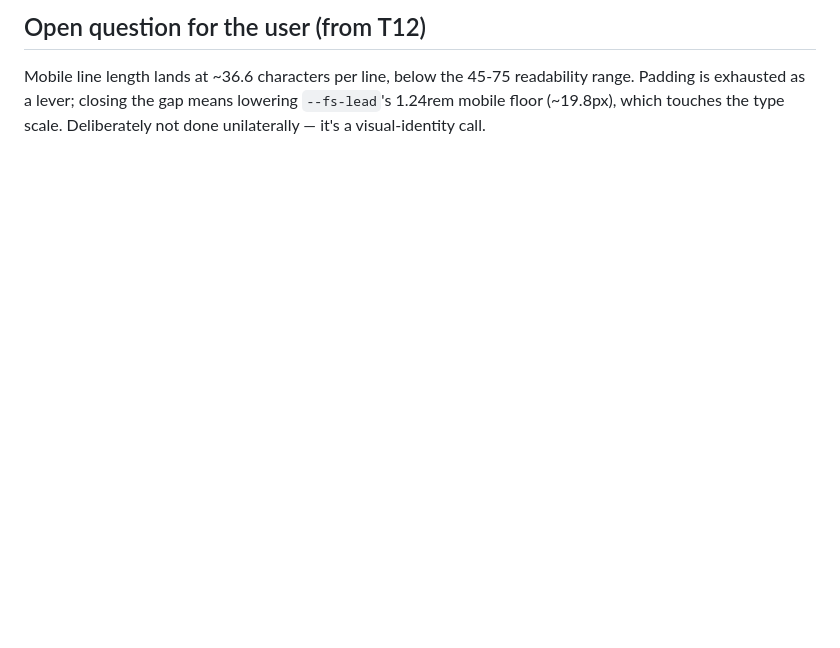
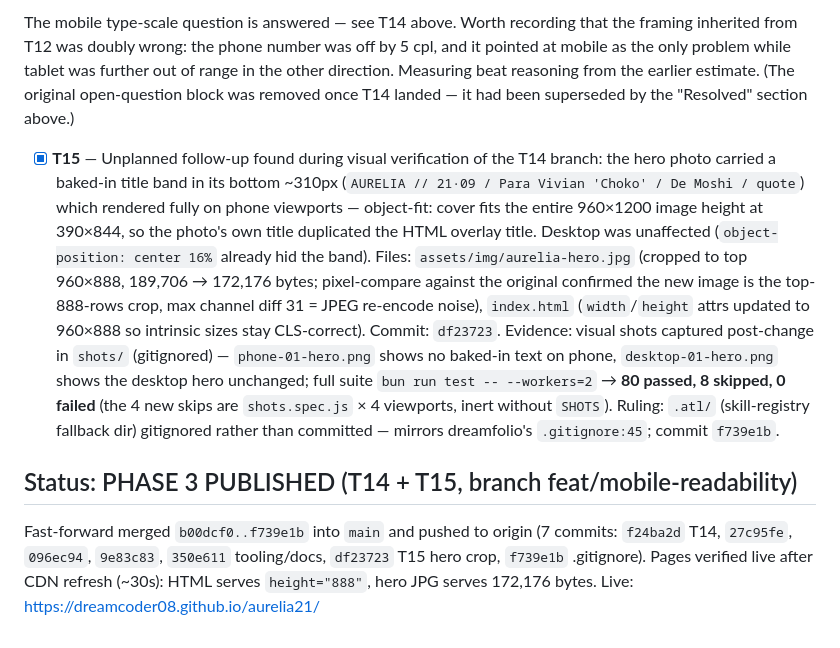
Before and after one commit to Dreamcoder08/aurelia21, a Markdown page: odd/tasks/aurelia21-professional-redesign.md, the part around one of its changes. Rendered like a GitHub page; blank space fills up the shorter version.

Commit message:
docs: record hero crop fix and phase 3 publish in ODD tracker

```diff
--- a/odd/tasks/aurelia21-professional-redesign.md
+++ b/odd/tasks/aurelia21-professional-redesign.md
@@ -70,3 +79,8 @@ The mobile type-scale question is answered — see T14 above. Worth recording th
 
-## Open question for the user (from T12)
-Mobile line length lands at ~36.6 characters per line, below the 45-75 readability range. Padding is exhausted as a lever; closing the gap means lowering `--fs-lead`'s 1.24rem mobile floor (~19.8px), which touches the type scale. Deliberately not done unilaterally — it's a visual-identity call.
+The mobile type-scale question is answered — see T14 above. Worth recording that the framing inherited from T12 was doubly wrong: the phone number was off by 5 cpl, and it pointed at mobile as the only problem while tablet was further out of range in the other direction. Measuring beat reasoning from the earlier estimate. (The original open-question block was removed once T14 landed — it had been superseded by the "Resolved" section above.)
+
+- [x] **T15** — Unplanned follow-up found during visual verification of the T14 branch: the hero photo carried a baked-in title band in its bottom ~310px (`AURELIA // 21·09 / Para Vivian 'Choko' / De Moshi / quote`) which rendered fully on phone viewports — object-fit: cover fits the entire 960×1200 image height at 390×844, so the photo's own title duplicated the HTML overlay title. Desktop was unaffected (`object-position: center 16%` already hid the band). Files: `assets/img/aurelia-hero.jpg` (cropped to top 960×888, 189,706 → 172,176 bytes; pixel-compare against the original confirmed the new image is the top-888-rows crop, max channel diff 31 = JPEG re-encode noise), `index.html` (`width`/`height` attrs updated to 960×888 so intrinsic sizes stay CLS-correct). Commit: `df23723`. Evidence: visual shots captured post-change in `shots/` (gitignored) — `phone-01-hero.png` shows no baked-in text on phone, `desktop-01-hero.png` shows the desktop hero unchanged; full suite `bun run test -- --workers=2` → **80 passed, 8 skipped, 0 failed** (the 4 new skips are `shots.spec.js` × 4 viewports, inert without `SHOTS`). Ruling: `.atl/` (skill-registry fallback dir) gitignored rather than committed — mirrors dreamfolio's `.gitignore:45`; commit `f739e1b`.
+
+## Status: PHASE 3 PUBLISHED (T14 + T15, branch feat/mobile-readability)
+
+Fast-forward merged `b00dcf0..f739e1b` into `main` and pushed to origin (7 commits: `f24ba2d` T14, `27c95fe`, `096ec94`, `9e83c83`, `350e611` tooling/docs, `df23723` T15 hero crop, `f739e1b` .gitignore). Pages verified live after CDN refresh (~30s): HTML serves `height="888"`, hero JPG serves 172,176 bytes. Live: https://dreamcoder08.github.io/aurelia21/
```
Also changed, not shown: other parts of odd/tasks/aurelia21-professional-redesign.md (+15 -6 lines).
